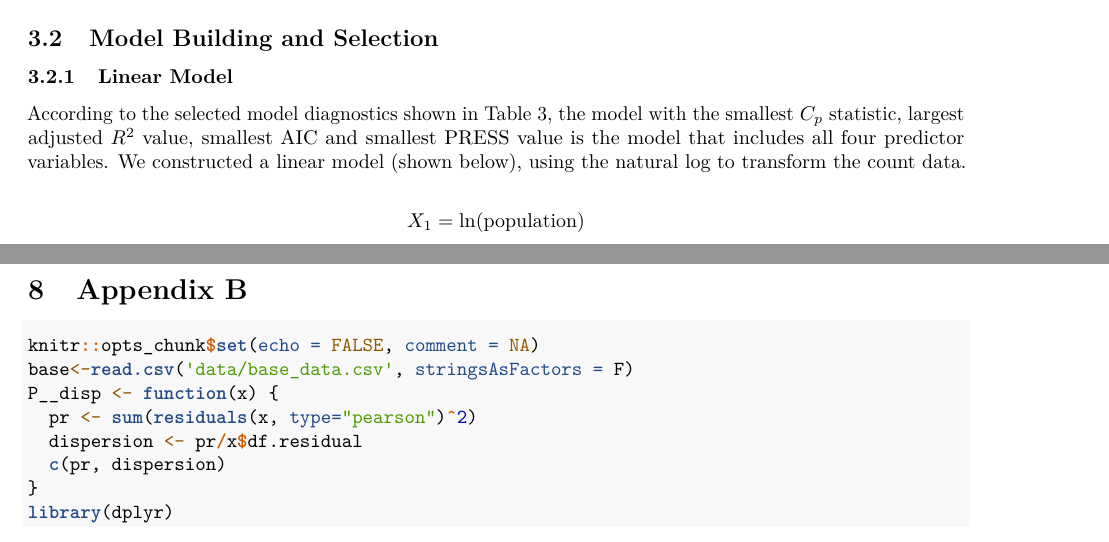
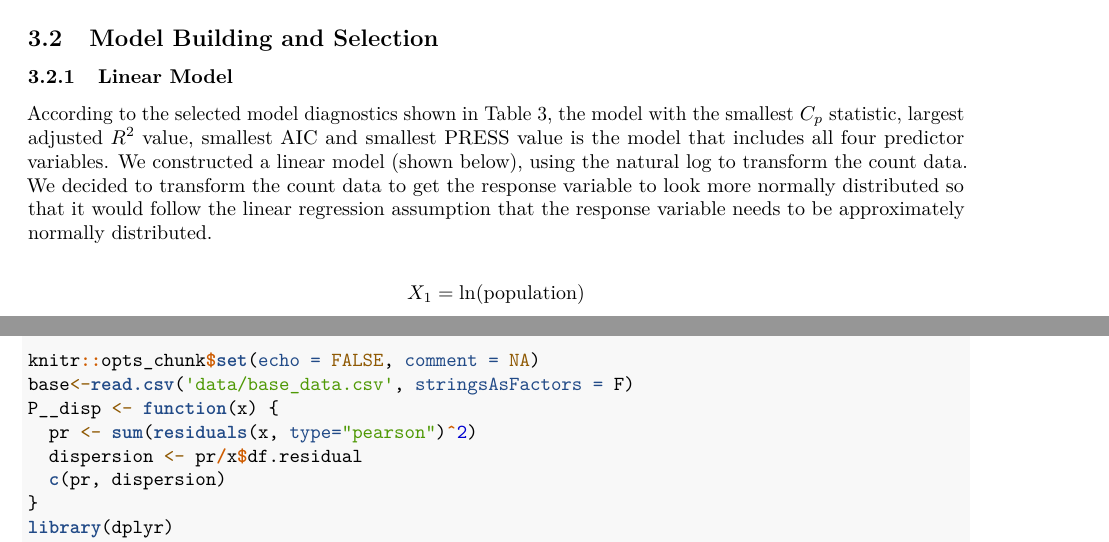
Before and after one commit to mmkearns16/Math_651_final_project, an R Markdown document (final_paper.Rmd): two parts of pages 2 and 11 of 14, joined at a grey line, cut so that both start at the same text. Rendered offline with R 4.5, knitr and Pandoc, then LaTeX, with nearby package versions.

Commit message:
Update final_paper.Rmd

````diff
--- a/final_paper.Rmd
+++ b/final_paper.Rmd
@@ -159,7 +159,7 @@ allModelsResults.lm <- lapply(allModelsList,
 ```
 
 
-According to the selected model diagnostics shown in Table 3, the model with the smallest $C_p$ statistic, largest adjusted $R^2$ value, smallest AIC and smallest PRESS value is the model that includes all four predictor variables. We constructed a linear model (shown below), using the natural log to transform the count data.
+According to the selected model diagnostics shown in Table 3, the model with the smallest $C_p$ statistic, largest adjusted $R^2$ value, smallest AIC and smallest PRESS value is the model that includes all four predictor variables. We constructed a linear model (shown below), using the natural log to transform the count data. We decided to transform the count data to get the response variable to look more normally distributed so that it would follow the linear regression assumption that the response variable needs to be approximately normally distributed.
 
 ```{r, echo = F}
 olympic.lmfinal <- lm(log_count ~ log_pop + log_gdp_per_cap + host + comm_soviet, data = Olympic_v2)
````
Also changed, not shown: final_paper.Rmd (4 more changed lines).
